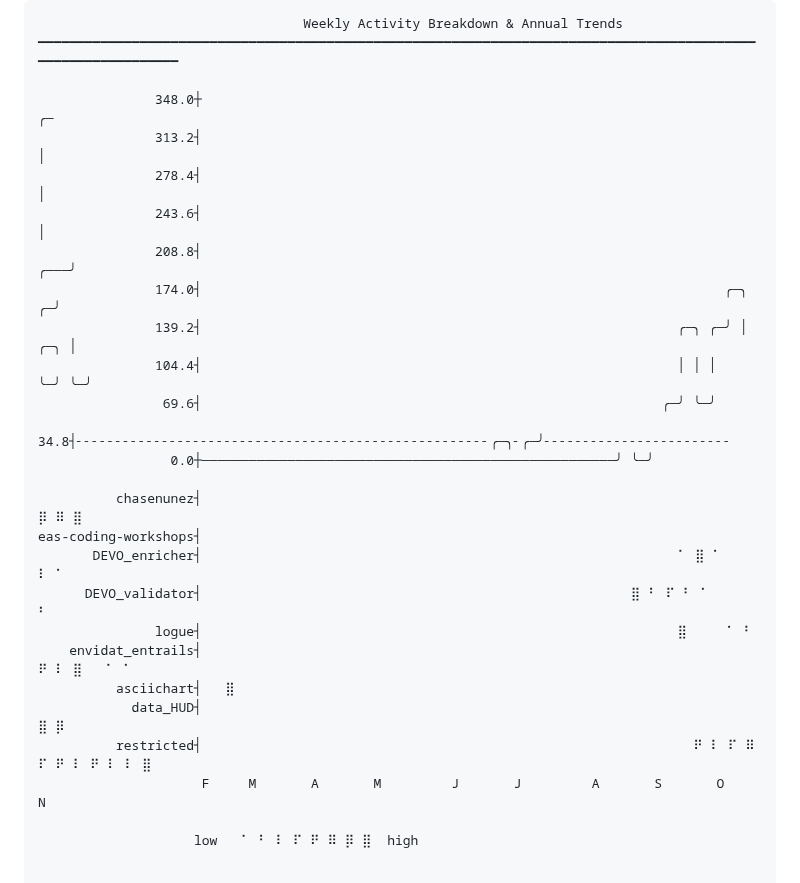
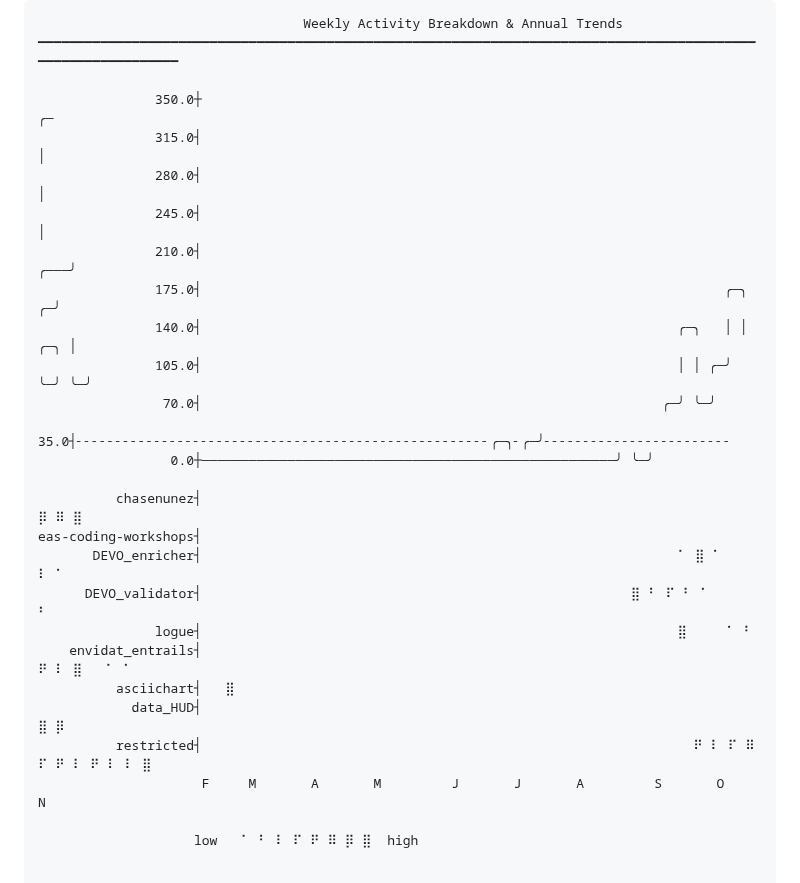
Before and after one commit to chasenunez/chasenunez, a Markdown page: README.md, the part around one of its changes. Drawn GitHub-style.

Commit message:
chore(readme): daily automated update

```diff
--- a/README.md
+++ b/README.md
@@ -2,16 +2,16 @@
                                   Weekly Activity Breakdown & Annual Trends
 ━━━━━━━━━━━━━━━━━━━━━━━━━━━━━━━━━━━━━━━━━━━━━━━━━━━━━━━━━━━━━━━━━━━━━━━━━━━━━━━━━━━━━━━━━━━━━━━━━━━━━━━━━━━━━━
 
-               348.0┼                                                                                 ╭─
-               313.2┤                                                                                 │
-               278.4┤                                                                                 │
-               243.6┤                                                                                 │
-               208.8┤                                                                             ╭───╯
-               174.0┤                                                                   ╭─╮     ╭─╯
-               139.2┤                                                             ╭─╮ ╭─╯ │ ╭─╮ │
-               104.4┤                                                             │ │ │   ╰─╯ ╰─╯
-                69.6┤                                                           ╭─╯ ╰─╯
-                34.8┤╴╴╴╴╴╴╴╴╴╴╴╴╴╴╴╴╴╴╴╴╴╴╴╴╴╴╴╴╴╴╴╴╴╴╴╴╴╴╴╴╴╴╴╴╴╴╴╴╴╴╴╴╴╭─╮╴╭─╯╴╴╴╴╴╴╴╴╴╴╴╴╴╴╴╴╴╴╴╴╴╴╴╴
+               350.0┼                                                                                 ╭─
+               315.0┤                                                                                 │
+               280.0┤                                                                                 │
+               245.0┤                                                                                 │
+               210.0┤                                                                             ╭───╯
+               175.0┤                                                                   ╭─╮     ╭─╯
+               140.0┤                                                             ╭─╮   │ │ ╭─╮ │
+               105.0┤                                                             │ │ ╭─╯ ╰─╯ ╰─╯
+                70.0┤                                                           ╭─╯ ╰─╯
+                35.0┤╴╴╴╴╴╴╴╴╴╴╴╴╴╴╴╴╴╴╴╴╴╴╴╴╴╴╴╴╴╴╴╴╴╴╴╴╴╴╴╴╴╴╴╴╴╴╴╴╴╴╴╴╴╭─╮╴╭─╯╴╴╴╴╴╴╴╴╴╴╴╴╴╴╴╴╴╴╴╴╴╴╴╴
                  0.0┼─────────────────────────────────────────────────────╯ ╰─╯
 
           chasenunez┤                                                                               ⡿ ⠿ ⣿
@@ -23,7 +23,7 @@ eas-coding-workshops┤
           asciichart┤   ⣿
             data_HUD┤                                                                             ⣿ ⡿
           restricted┤                                                               ⠟ ⠇ ⠏ ⠿ ⠏ ⠟ ⠇ ⠟ ⠇ ⠇ ⣿
-                     F     M       A       M         J       J         A       S       O         N
+                     F     M       A       M         J       J       A         S       O         N
 
                     low   ⠁ ⠃ ⠇ ⠏ ⠟ ⠿ ⡿ ⣿  high
 
```
Also changed, not shown: other parts of README.md (+1 -1 lines).
